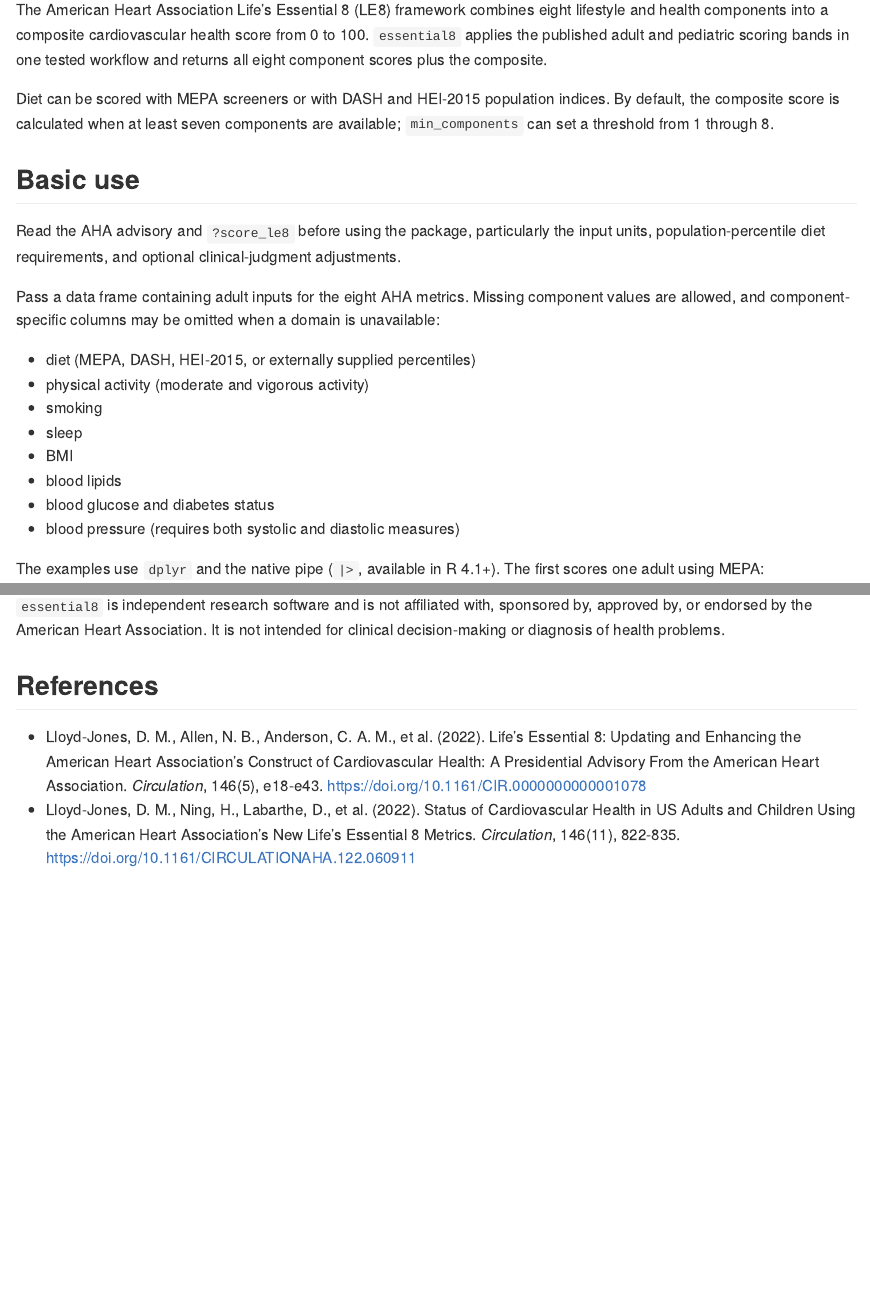
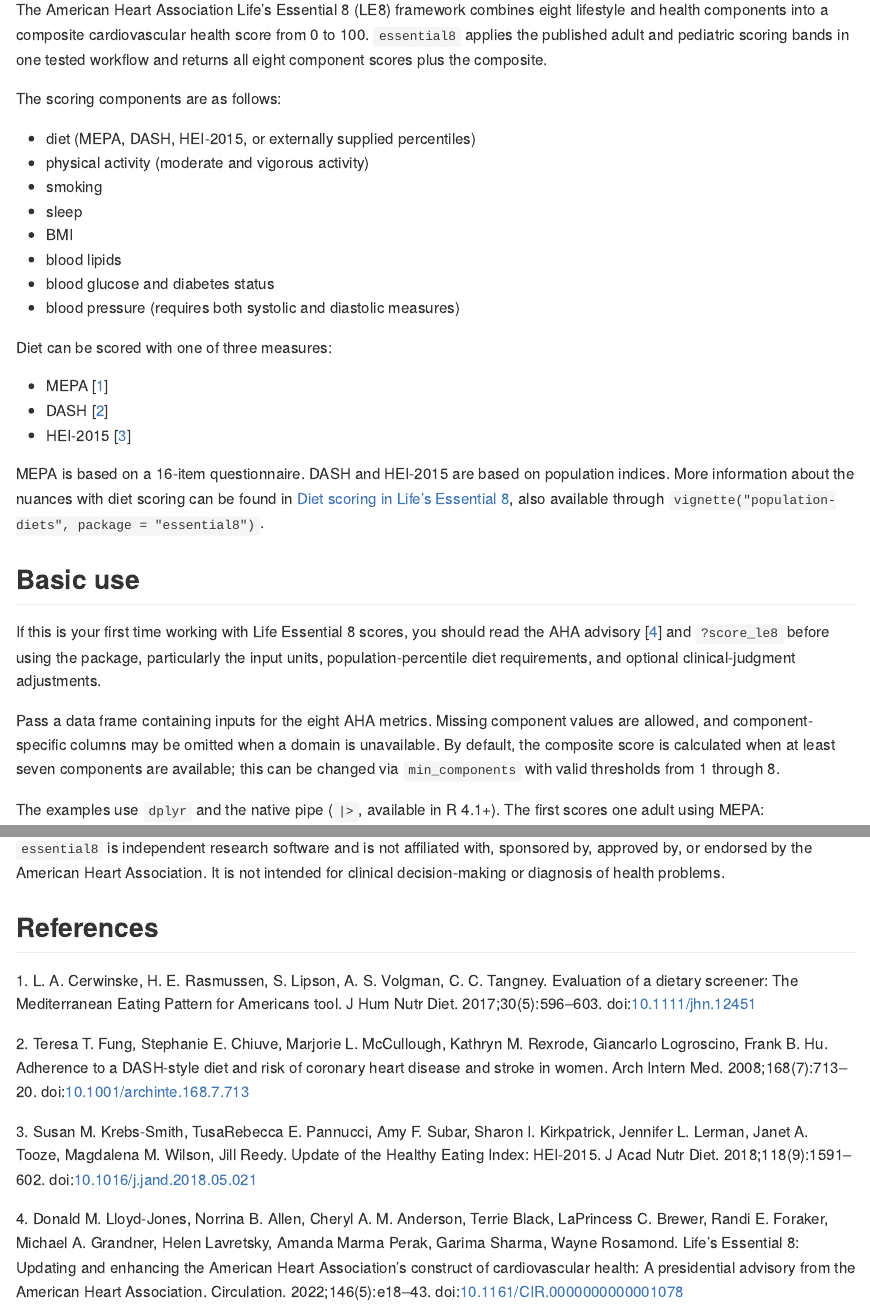
Before and after one commit to thatoneguy006/essential8, an R Markdown document (README.Rmd): the page in a window 1100 px wide, from 730 px down, and a second part further down, joined at a grey line. Rendered offline with R 4.5, knitr and Pandoc, with nearby package versions; some code elsewhere in the file could not run offline; badge pictures from the web are left out.

Commit message:
README updates

```diff
--- a/README.Rmd
+++ b/README.Rmd
@@ -1,5 +1,8 @@
 ---
 output: github_document
+bibliography: references.bib
+csl: nlm-citation-sequence-brackets.csl
+link-citations: true
 editor_options:
   markdown:
     wrap: 72
@@ -55,20 +58,7 @@
 score from 0 to 100. `essential8` applies the published adult and pediatric
 scoring bands in one tested workflow and returns all eight component scores plus the composite.
 
-Diet can be scored with MEPA screeners or with DASH and HEI-2015 population
-indices. By default, the composite score is calculated when at least seven
-components are available; `min_components` can set a threshold from 1 through
-8.
-
-## Basic use
-
-Read the AHA advisory and `?score_le8` before using the package, particularly
-the input units, population-percentile diet requirements, and optional
-clinical-judgment adjustments.
-
-Pass a data frame containing adult inputs for the eight AHA metrics. Missing
-component values are allowed, and component-specific columns may be omitted
-when a domain is unavailable:
+The scoring components are as follows:
 
 - diet (MEPA, DASH, HEI-2015, or externally supplied percentiles)
 - physical activity (moderate and vigorous activity)
@@ -78,6 +68,22 @@
 - blood lipids
 - blood glucose and diabetes status
 - blood pressure (requires both systolic and diastolic measures)
+
+Diet can be scored with one of three measures:
+
+- MEPA [@cerwinske2017mepa]
+- DASH [@fung2008dash]
+- HEI-2015 [@krebssmith2018hei]
+
+MEPA is based on a 16-item questionnaire. DASH and HEI-2015 are based on population indices. More information about the nuances with diet scoring can be found in [Diet scoring in Life's Essential 8](vignettes/population-diets.Rmd), also available through `vignette("population-diets", package = "essential8")`.
+
+## Basic use
+
+If this is your first time working with Life Essential 8 scores, you should read the AHA advisory [@lloydjones2022le8] and `?score_le8` before using the package, particularly the input units, population-percentile diet requirements, and optional clinical-judgment adjustments.
+
+Pass a data frame containing inputs for the eight AHA metrics. Missing
+component values are allowed, and component-specific columns may be omitted
+when a domain is unavailable. By default, the composite score is calculated when at least seven components are available; this can be changed via `min_components` with valid thresholds from 1 through 8.
 
 The examples use `dplyr` and the native pipe (`|>`, available in R 4.1+).
 The first scores one adult using MEPA:
@@ -220,12 +228,6 @@
 
 ## References
 
-- Lloyd-Jones, D. M., Allen, N. B., Anderson, C. A. M., et al. (2022).
-  Life's Essential 8: Updating and Enhancing the American Heart Association's
-  Construct of Cardiovascular Health: A Presidential Advisory From the
-  American Heart Association. *Circulation*, 146(5), e18-e43.
-  <https://doi.org/10.1161/CIR.0000000000001078>
-- Lloyd-Jones, D. M., Ning, H., Labarthe, D., et al. (2022). Status of
-  Cardiovascular Health in US Adults and Children Using the American Heart
-  Association's New Life's Essential 8 Metrics. *Circulation*, 146(11),
-  822-835. <https://doi.org/10.1161/CIRCULATIONAHA.122.060911>
+:::{#refs}
+
+:::
--- /dev/null
+++ b/references.bib
@@ -0,0 +1,59 @@
+@article{lloydjones2022le8,
+  author  = {Lloyd-Jones, Donald M. and Allen, Norrina B. and Anderson, Cheryl A. M. and Black, Terrie and Brewer, LaPrincess C. and Foraker, Randi E. and Grandner, Michael A. and Lavretsky, Helen and Perak, Amanda Marma and Sharma, Garima and Rosamond, Wayne},
+  title   = {Life's {Essential} 8: Updating and Enhancing the {American Heart Association's} Construct of Cardiovascular Health: A Presidential Advisory From the {American Heart Association}},
+  journal = {Circulation},
+  shortjournal = {Circulation},
+  year    = {2022},
+  volume  = {146},
+  number  = {5},
+  pages   = {e18--e43},
+  doi     = {10.1161/CIR.0000000000001078}
+}
+
+@article{lloydjones2022status,
+  author  = {Lloyd-Jones, Donald M. and Ning, Hongyan and Labarthe, Darwin and Brewer, LaPrincess and Sharma, Garima and Rosamond, Wayne and Foraker, Randi E. and Black, Terrie and Grandner, Michael A. and Allen, Norrina B. and Anderson, Cheryl and Lavretsky, Helen and Perak, Amanda M.},
+  title   = {Status of Cardiovascular Health in {US} Adults and Children Using the {American Heart Association's} New ``{Life's Essential} 8'' Metrics: Prevalence Estimates From the {National Health and Nutrition Examination Survey} ({NHANES}), 2013 Through 2018},
+  journal = {Circulation},
+  shortjournal = {Circulation},
+  year    = {2022},
+  volume  = {146},
+  number  = {11},
+  pages   = {822--835},
+  doi     = {10.1161/CIRCULATIONAHA.122.060911}
+}
+
+@article{fung2008dash,
+  author  = {Fung, Teresa T. and Chiuve, Stephanie E. and McCullough, Marjorie L. and Rexrode, Kathryn M. and Logroscino, Giancarlo and Hu, Frank B.},
+  title   = {Adherence to a {DASH}-Style Diet and Risk of Coronary Heart Disease and Stroke in Women},
+  journal = {Archives of Internal Medicine},
+  shortjournal = {Arch Intern Med},
+  year    = {2008},
+  volume  = {168},
+  number  = {7},
+  pages   = {713--720},
+  doi     = {10.1001/archinte.168.7.713}
+}
+
+@article{cerwinske2017mepa,
+  author  = {Cerwinske, L. A. and Rasmussen, H. E. and Lipson, S. and Volgman, A. S. and Tangney, C. C.},
+  title   = {Evaluation of a Dietary Screener: The {Mediterranean Eating Pattern for Americans} Tool},
+  journal = {Journal of Human Nutrition and Dietetics},
+  shortjournal = {J Hum Nutr Diet},
+  year    = {2017},
+  volume  = {30},
+  number  = {5},
+  pages   = {596--603},
+  doi     = {10.1111/jhn.12451}
+}
+
+@article{krebssmith2018hei,
+  author  = {Krebs-Smith, Susan M. and Pannucci, TusaRebecca E. and Subar, Amy F. and Kirkpatrick, Sharon I. and Lerman, Jennifer L. and Tooze, Janet A. and Wilson, Magdalena M. and Reedy, Jill},
+  title   = {Update of the {Healthy Eating Index}: {HEI-2015}},
+  journal = {Journal of the Academy of Nutrition and Dietetics},
+  shortjournal = {J Acad Nutr Diet},
+  year    = {2018},
+  volume  = {118},
+  number  = {9},
+  pages   = {1591--1602},
+  doi     = {10.1016/j.jand.2018.05.021}
+}
```
Also changed, not shown: nlm-citation-sequence-brackets.csl (added), README.Rmd (2 more changed lines), 1 other file.
